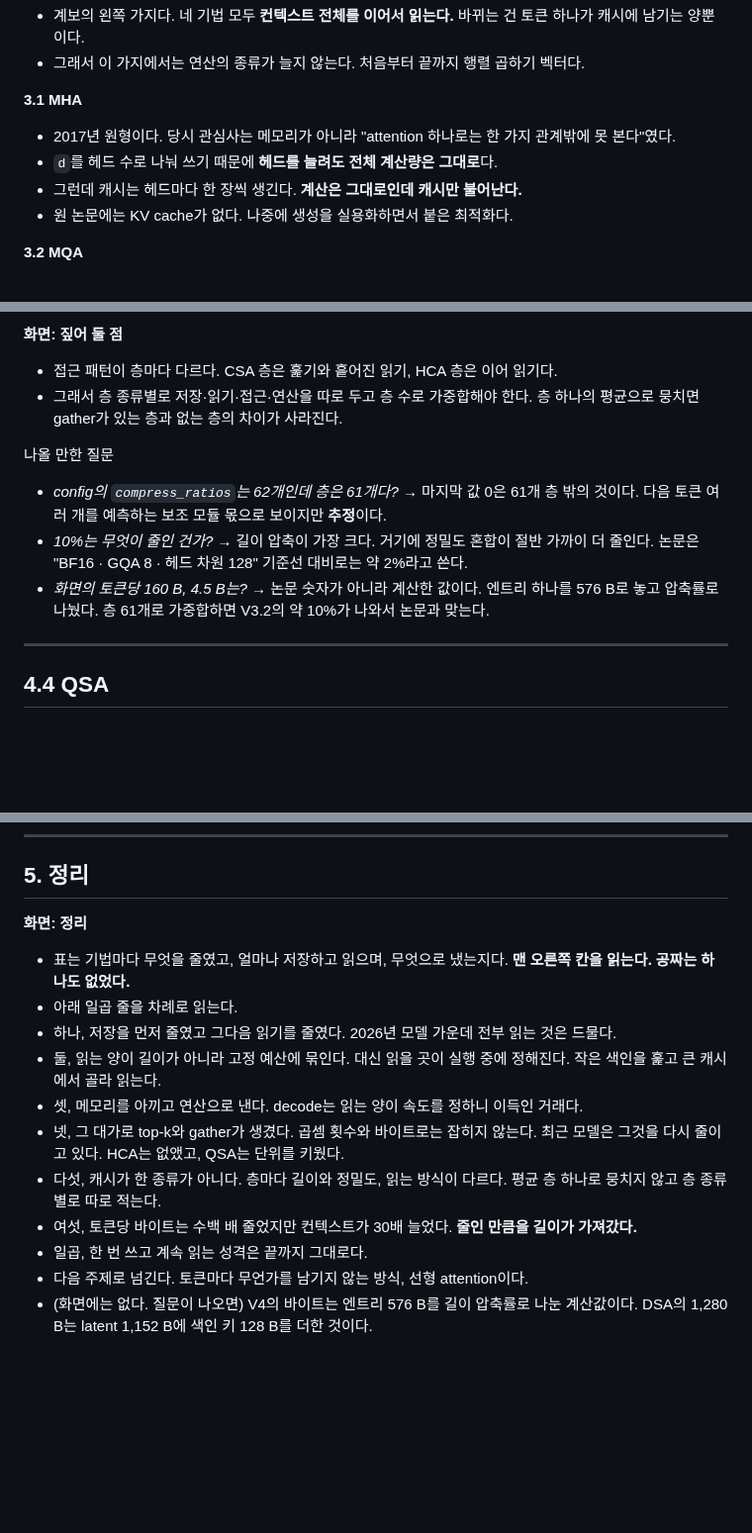
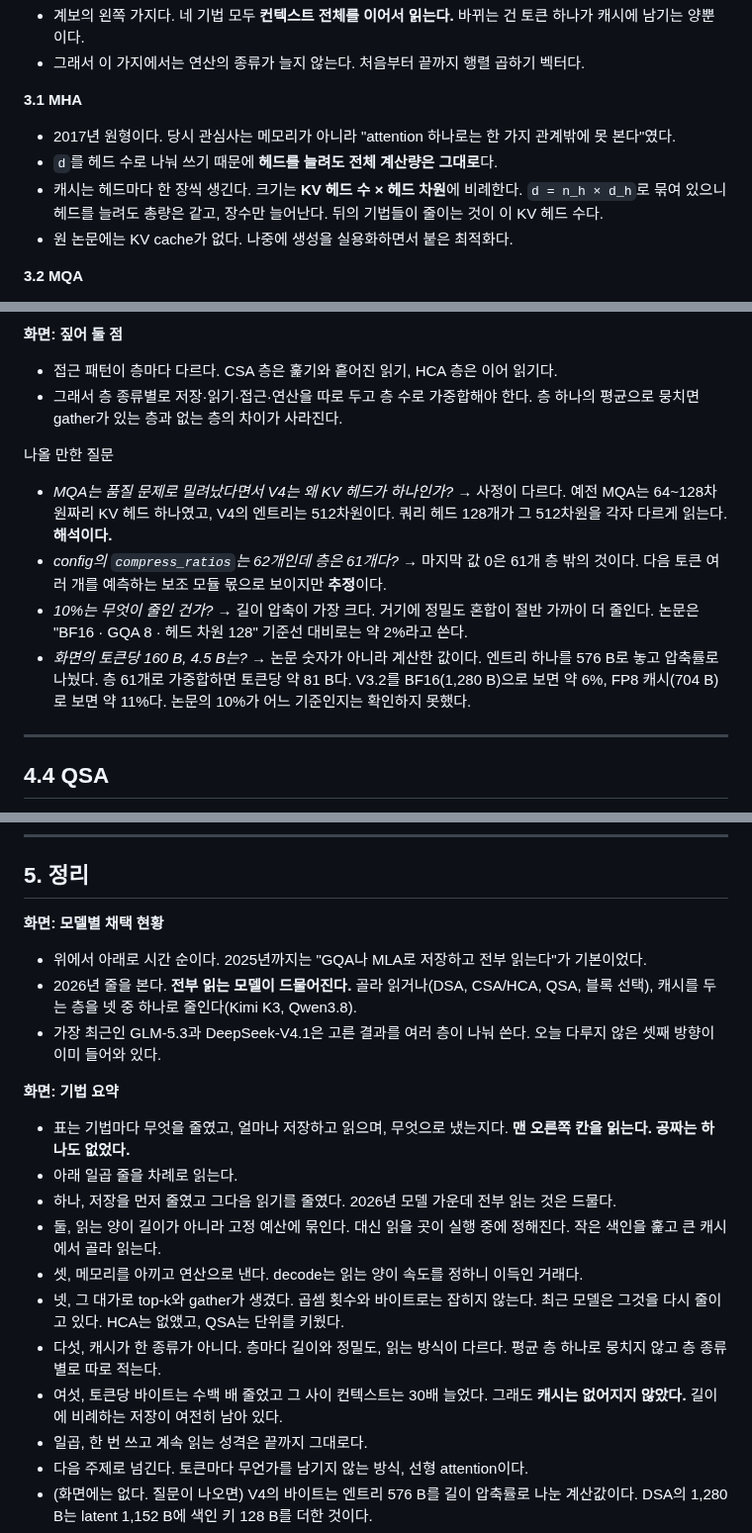
Before and after one commit to KimHyeon-Ji/llm-arch-lineage-wiki, a Markdown page: seminar/01-attention-notes.md, 3 parts joined by grey strips. Shown at 99% size. Rendered like a GitHub page; blank space fills up the shorter version.

```diff
--- a/seminar/01-attention-notes.md
+++ b/seminar/01-attention-notes.md
@@ -103,7 +101,7 @@ MLA를 5~7분에 끝내야 하면 **저장 그림 → 해법 그림 → 위치
 
 - 2017년 원형이다. 당시 관심사는 메모리가 아니라 "attention 하나로는 한 가지 관계밖에 못 본다"였다.
 - `d`를 헤드 수로 나눠 쓰기 때문에 **헤드를 늘려도 전체 계산량은 그대로**다.
-- 그런데 캐시는 헤드마다 한 장씩 생긴다. **계산은 그대로인데 캐시만 불어난다.**
+- 캐시는 헤드마다 한 장씩 생긴다. 크기는 **KV 헤드 수 × 헤드 차원**에 비례한다. `d = n_h × d_h`로 묶여 있으니 헤드를 늘려도 총량은 같고, 장수만 늘어난다. 뒤의 기법들이 줄이는 것이 이 KV 헤드 수다.
 - 원 논문에는 KV cache가 없다. 나중에 생성을 실용화하면서 붙은 최적화다.
 
 **3.2 MQA**
@@ -405,9 +404,10 @@ MLA를 5~7분에 끝내야 하면 **저장 그림 → 해법 그림 → 위치
 
 나올 만한 질문
 
+- *MQA는 품질 문제로 밀려났다면서 V4는 왜 KV 헤드가 하나인가?* → 사정이 다르다. 예전 MQA는 64~128차원짜리 KV 헤드 하나였고, V4의 엔트리는 512차원이다. 쿼리 헤드 128개가 그 512차원을 각자 다르게 읽는다. **해석이다.**
 - *config의 `compress_ratios`는 62개인데 층은 61개다?* → 마지막 값 0은 61개 층 밖의 것이다. 다음 토큰 여러 개를 예측하는 보조 모듈 몫으로 보이지만 **추정**이다.
 - *10%는 무엇이 줄인 건가?* → 길이 압축이 가장 크다. 거기에 정밀도 혼합이 절반 가까이 더 줄인다. 논문은 "BF16 · GQA 8 · 헤드 차원 128" 기준선 대비로는 약 2%라고 쓴다.
-- *화면의 토큰당 160 B, 4.5 B는?* → 논문 숫자가 아니라 계산한 값이다. 엔트리 하나를 576 B로 놓고 압축률로 나눴다. 층 61개로 가중합하면 V3.2의 약 10%가 나와서 논문과 맞는다.
+- *화면의 토큰당 160 B, 4.5 B는?* → 논문 숫자가 아니라 계산한 값이다. 엔트리 하나를 576 B로 놓고 압축률로 나눴다. 층 61개로 가중합하면 토큰당 약 81 B다. V3.2를 BF16(1,280 B)으로 보면 약 6%, FP8 캐시(704 B)로 보면 약 11%다. 논문의 10%가 어느 기준인지는 확인하지 못했다.
 
 ---
 
@@ -467,7 +467,13 @@ MLA를 5~7분에 끝내야 하면 **저장 그림 → 해법 그림 → 위치
 
 ## 5. 정리
 
-**화면: 정리**
+**화면: 모델별 채택 현황**
+
+- 위에서 아래로 시간 순이다. 2025년까지는 "GQA나 MLA로 저장하고 전부 읽는다"가 기본이었다.
+- 2026년 줄을 본다. **전부 읽는 모델이 드물어진다.** 골라 읽거나(DSA, CSA/HCA, QSA, 블록 선택), 캐시를 두는 층을 넷 중 하나로 줄인다(Kimi K3, Qwen3.8).
+- 가장 최근인 GLM-5.3과 DeepSeek-V4.1은 고른 결과를 여러 층이 나눠 쓴다. 오늘 다루지 않은 셋째 방향이 이미 들어와 있다.
+
+**화면: 기법 요약**
 
 - 표는 기법마다 무엇을 줄였고, 얼마나 저장하고 읽으며, 무엇으로 냈는지다. **맨 오른쪽 칸을 읽는다. 공짜는 하나도 없었다.**
 - 아래 일곱 줄을 차례로 읽는다.
@@ -476,7 +482,7 @@ MLA를 5~7분에 끝내야 하면 **저장 그림 → 해법 그림 → 위치
 - 셋, 메모리를 아끼고 연산으로 낸다. decode는 읽는 양이 속도를 정하니 이득인 거래다.
 - 넷, 그 대가로 top-k와 gather가 생겼다. 곱셈 횟수와 바이트로는 잡히지 않는다. 최근 모델은 그것을 다시 줄이고 있다. HCA는 없앴고, QSA는 단위를 키웠다.
 - 다섯, 캐시가 한 종류가 아니다. 층마다 길이와 정밀도, 읽는 방식이 다르다. 평균 층 하나로 뭉치지 않고 층 종류별로 따로 적는다.
-- 여섯, 토큰당 바이트는 수백 배 줄었지만 컨텍스트가 30배 늘었다. **줄인 만큼을 길이가 가져갔다.**
+- 여섯, 토큰당 바이트는 수백 배 줄었고 그 사이 컨텍스트는 30배 늘었다. 그래도 **캐시는 없어지지 않았다.** 길이에 비례하는 저장이 여전히 남아 있다.
 - 일곱, 한 번 쓰고 계속 읽는 성격은 끝까지 그대로다.
 - 다음 주제로 넘긴다. 토큰마다 무언가를 남기지 않는 방식, 선형 attention이다.
 - (화면에는 없다. 질문이 나오면) V4의 바이트는 엔트리 576 B를 길이 압축률로 나눈 계산값이다. DSA의 1,280 B는 latent 1,152 B에 색인 키 128 B를 더한 것이다.
```
Also changed, not shown: other parts of seminar/01-attention-notes.md (+29 -30 lines), seminar/01-attention-seminar.md (+47 -45 lines), seminar/figures/12-lineage.png, seminar/figures/13-mha.png, 3 other files.
